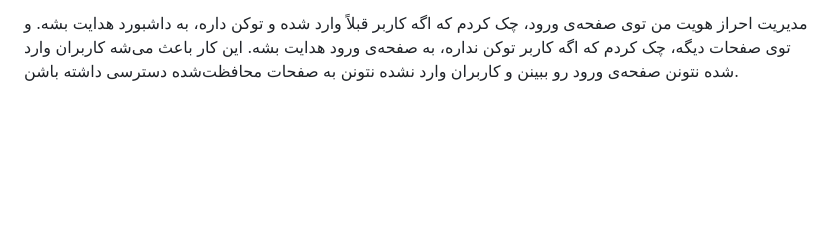
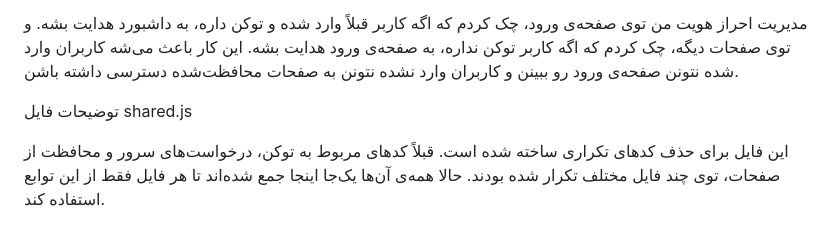
Before and after one commit to mohadesejanmohamadi85-crypto/-library-management-frontend, a Markdown page: library-management-system-template-main/README.md, the part around the change. Rendered like a GitHub page; blank space fills up the shorter version.

Commit message:
docs: add README file

```diff
--- a/library-management-system-template-main/README.md
+++ b/library-management-system-template-main/README.md
@@ -315,3 +315,10 @@ library-templates/
 
 مدیریت احراز هویت
 من توی صفحه‌ی ورود، چک کردم که اگه کاربر قبلاً وارد شده و توکن داره، به داشبورد هدایت بشه. و توی صفحات دیگه، چک کردم که اگه کاربر توکن نداره، به صفحه‌ی ورود هدایت بشه. این کار باعث می‌شه کاربران وارد شده نتونن صفحه‌ی ورود رو ببینن و کاربران وارد نشده نتونن به صفحات محافظت‌شده دسترسی داشته باشن.
+
+
+
+توضیحات فایل
+shared.js
+
+این فایل برای حذف کدهای تکراری ساخته شده است. قبلاً کدهای مربوط به توکن، درخواست‌های سرور و محافظت از صفحات، توی چند فایل مختلف تکرار شده بودند. حالا همه‌ی آن‌ها یک‌جا اینجا جمع شده‌اند تا هر فایل فقط از این توابع استفاده کند.
```
